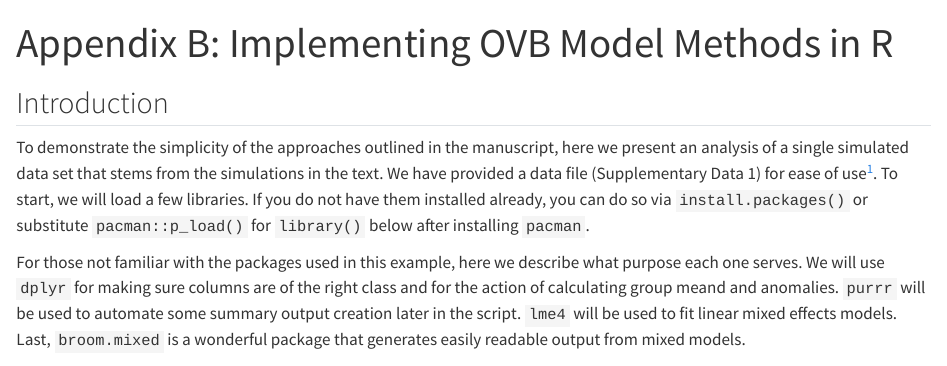
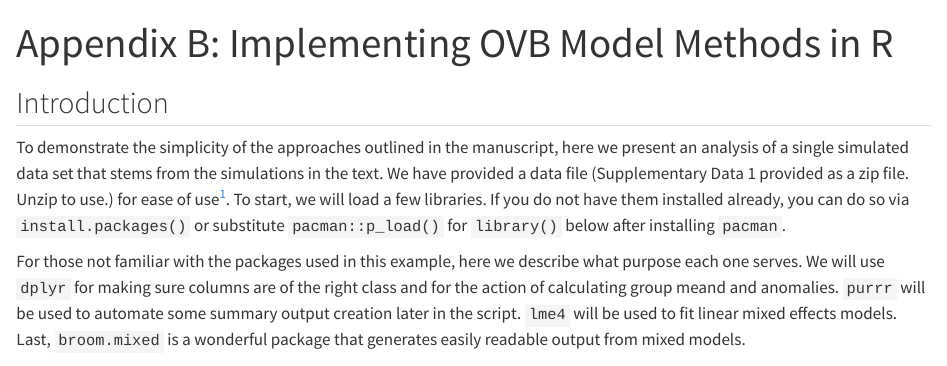
Before and after one commit to jebyrnes/ovb_yeah_you_know_me, a Quarto document (markdown/appendix_two_implementation.qmd): the page in a window 1100 px wide, from its top. Rendered offline with R 4.5, knitr and Pandoc in place of Quarto, with nearby package versions.

Commit message:
update appendix text

```diff
--- a/markdown/appendix_two_implementation.qmd
+++ b/markdown/appendix_two_implementation.qmd
@@ -15,7 +15,7 @@ knitr::opts_knit$set(root.dir = here::here())
 
 ## Introduction
 
-To demonstrate the simplicity of the approaches outlined in the manuscript, here we present an analysis of a single simulated data set that stems from the simulations in the text. We have provided a data file (Supplementary Data 1) for ease of use[^1]. To start, we will load a few libraries. If you do not have them installed already, you can do so via `install.packages()` or substitute `pacman::p_load()` for `library()` below after installing `pacman`.
+To demonstrate the simplicity of the approaches outlined in the manuscript, here we present an analysis of a single simulated data set that stems from the simulations in the text. We have provided a data file (Supplementary Data 1 provided as a zip file. Unzip to use.) for ease of use[^1]. To start, we will load a few libraries. If you do not have them installed already, you can do so via `install.packages()` or substitute `pacman::p_load()` for `library()` below after installing `pacman`.
 
 [^1]: Of note, we generated it using the functions `make_environment()` piped to `make_plots()` in Appendix A. We set a seed to make a reproducible example. The number for the seed was generated by `TeachingDemos::char2seed("OVB")` which translated to 834.
 
```
Also changed, not shown: 1 other file.
